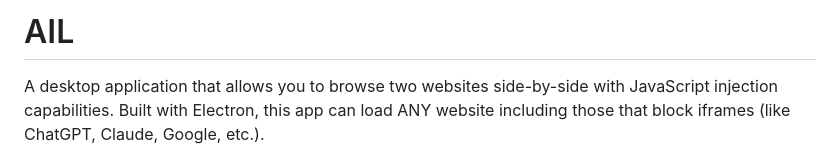
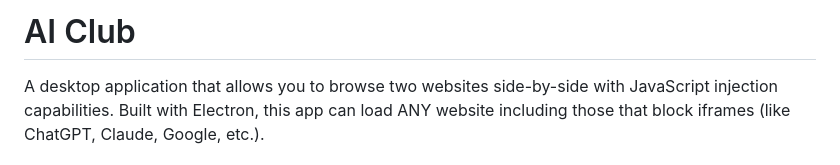
Before and after one commit to FazeFlynn/AI-Club, a Markdown page: README.md, the part around the change. Drawn GitHub-style.

```diff
--- a/README.md
+++ b/README.md
@@ -1,4 +1,4 @@
-# AIL
+# AI Club
 
 A desktop application that allows you to browse two websites side-by-side with JavaScript injection capabilities. Built with Electron, this app can load ANY website including those that block iframes (like ChatGPT, Claude, Google, etc.).
 
```
